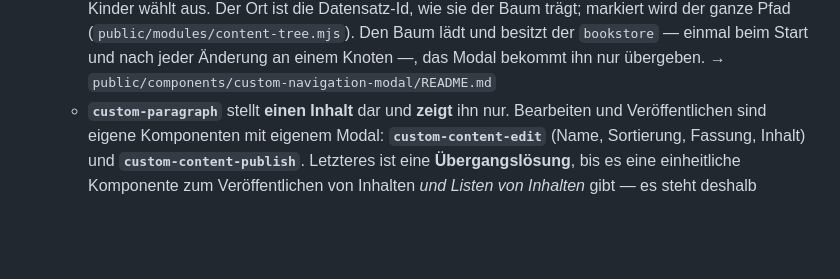
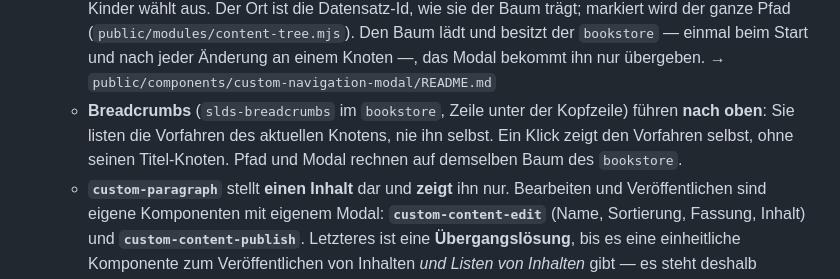
Before and after one commit to DavidWalther/PageHost, a Markdown page: doc/architecture.md, the part around the change. GitHub-like rendering; blank space fills up the shorter version.

Commit message:
doc: the breadcrumbs lead up and share the bookstore's tree
- architecture: breadcrumb bullet in the frontend section

Co-Authored-By: Claude Opus 5.5 <noreply@anthropic.com>

```diff
--- a/doc/architecture.md
+++ b/doc/architecture.md
@@ -151,6 +151,10 @@ Server-Module in `private/modules/oAuth2/`. → Details: **`doc/authentication.m
     besitzt der `bookstore` — einmal beim Start und nach jeder Änderung an
     einem Knoten —, das Modal bekommt ihn nur übergeben.
     → `public/components/custom-navigation-modal/README.md`
+  - **Breadcrumbs** (`slds-breadcrumbs` im `bookstore`, Zeile unter der
+    Kopfzeile) führen **nach oben**: Sie listen die Vorfahren des aktuellen
+    Knotens, nie ihn selbst. Ein Klick zeigt den Vorfahren selbst, ohne seinen
+    Titel-Knoten. Pfad und Modal rechnen auf demselben Baum des `bookstore`.
   - **`custom-paragraph`** stellt **einen Inhalt** dar und **zeigt** ihn nur.
     Bearbeiten und Veröffentlichen sind eigene Komponenten mit eigenem Modal:
     **`custom-content-edit`** (Name, Sortierung, Fassung, Inhalt) und
```
